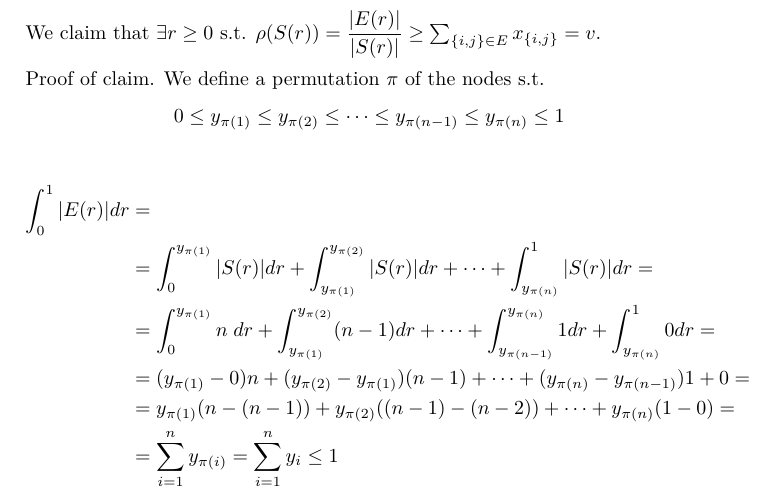
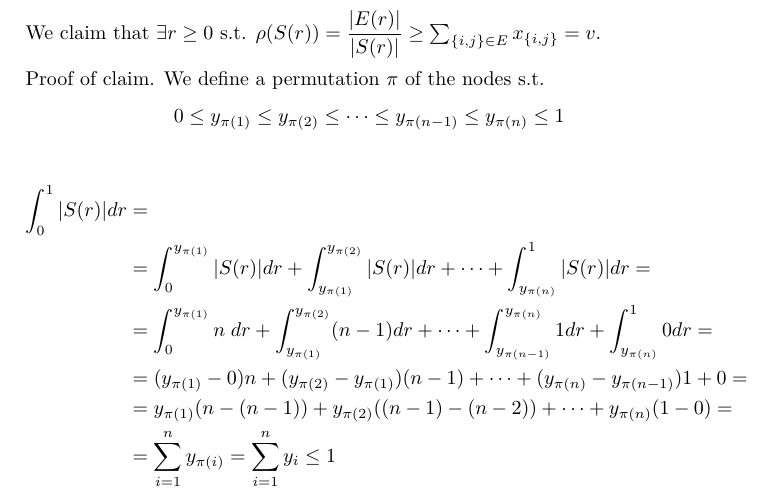
Before and after one commit to venanzi-1852473/AA_2023, a LaTeX paper (Course_latex/AA_2022_23.tex, which reads Course_latex/math_programming.tex): part of page 17 of 72, cut so that both start at the same text. Compiled offline with pdfLaTeX; a LaTeX package or settings file that is missing is left out.

Commit message:
fix typo in Lemma 3.16 dem

```diff
--- a/Course_latex/math_programming.tex
+++ b/Course_latex/math_programming.tex
@@ -459,7 +459,7 @@ When we force each variable to be an integer, the progam is called \textbf{Integ
 
         \begin{equation*}
             \begin{split}
-                \int_0^1 \cardinality{E(r)} dr &=\\
+                \int_0^1 \cardinality{S(r)} dr &=\\
                     &= \int_{0}^{y_{\pi(1)}} \cardinality{S(r)}dr + \int_{y_{\pi(1)}}^{y_{\pi(2)}} \cardinality{S(r)}dr + \cdots + \int_{y_{\pi(n)}}^{1} \cardinality{S(r)}dr =\\
                     &= \int_{0}^{y_{\pi(1)}} n \; dr + \int_{y_{\pi(1)}}^{y_{\pi(2)}} (n-1)dr + \cdots + \int_{y_{\pi(n-1)}}^{y_{\pi(n)}} 1 dr + \int_{y_{\pi(n)}}^{1} 0 dr =\\
                     &= (y_{\pi(1)} - 0)n + (y_{\pi(2)} - y_{\pi(1)})(n-1) + \cdots + (y_{\pi(n)} - y_{\pi(n-1)})1 + 0 =\\
```
